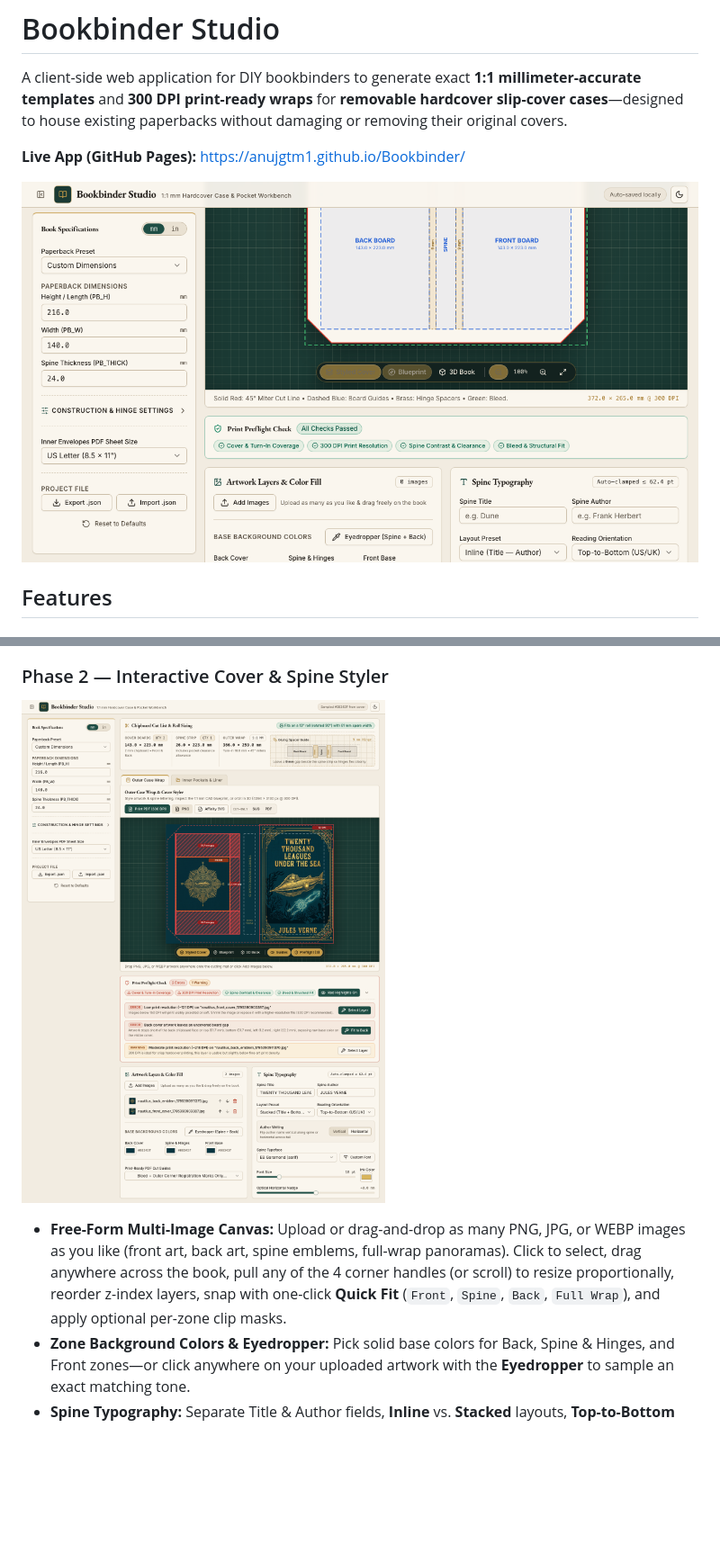
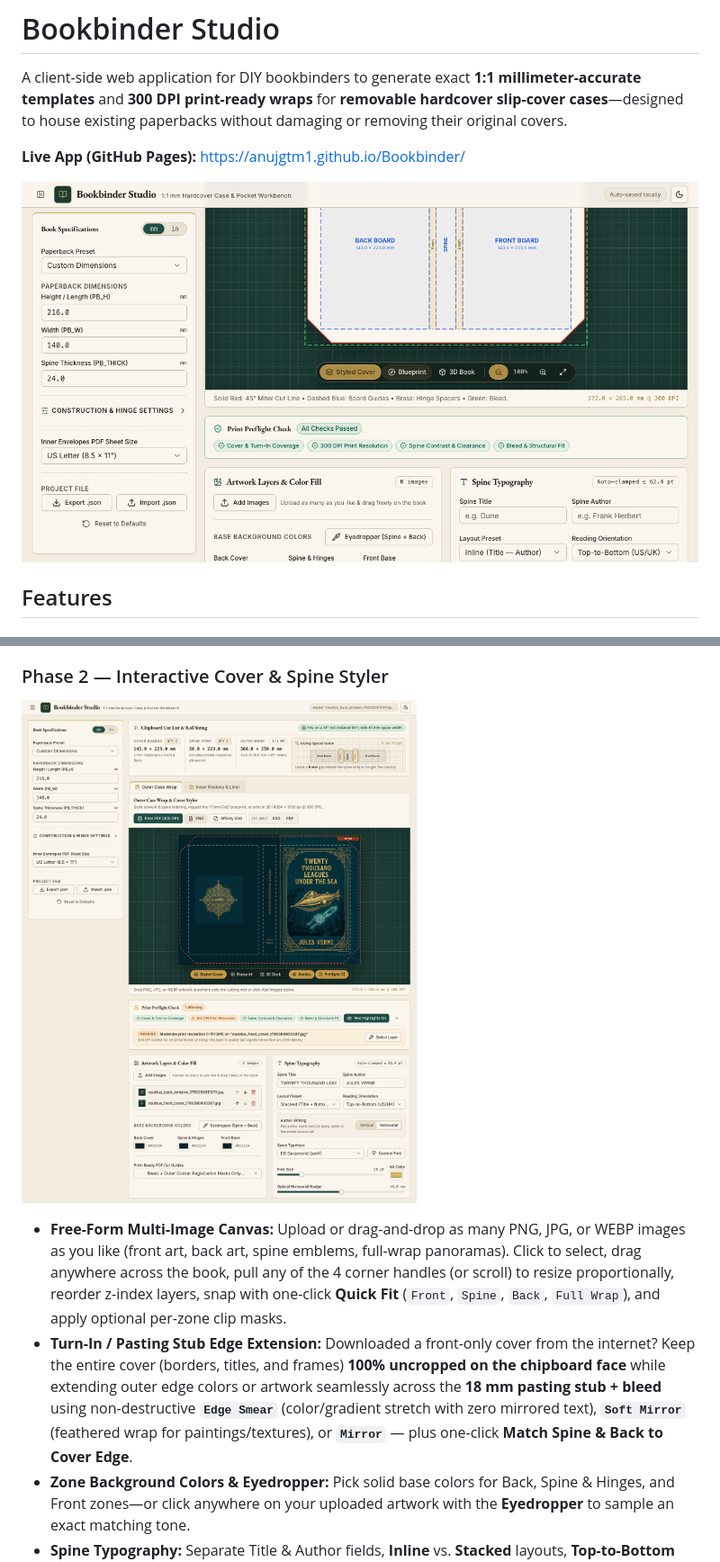
Before and after one commit to anujgtm1/Bookbinder, a Markdown page: README.md, 2 parts joined by grey strips. Shown at 90% size. GitHub-like rendering; pictures changed too: docs/screenshots/cover-styler.png, docs/screenshots/structural-templates.png; blank space fills up the shorter version.

Commit message:
docs: showcase Edge Smear pasting-stub extension in README screenshots and roadmap

```diff
--- a/README.md
+++ b/README.md
@@ -22,6 +22,7 @@ A client-side web application for DIY bookbinders to generate exact **1:1 millim
 ![Bookbinder Studio — Interactive Cover & Spine Styler](./docs/screenshots/cover-styler.png)
 
 - **Free-Form Multi-Image Canvas:** Upload or drag-and-drop as many PNG, JPG, or WEBP images as you like (front art, back art, spine emblems, full-wrap panoramas). Click to select, drag anywhere across the book, pull any of the 4 corner handles (or scroll) to resize proportionally, reorder z-index layers, snap with one-click **Quick Fit** (`Front`, `Spine`, `Back`, `Full Wrap`), and apply optional per-zone clip masks.
+- **Turn-In / Pasting Stub Edge Extension:** Downloaded a front-only cover from the internet? Keep the entire cover (borders, titles, and frames) **100% uncropped on the chipboard face** while extending outer edge colors or artwork seamlessly across the **18 mm pasting stub + bleed** using non-destructive **`Edge Smear`** (color/gradient stretch with zero mirrored text), **`Soft Mirror`** (feathered wrap for paintings/textures), or **`Mirror`** — plus one-click **Match Spine & Back to Cover Edge**.
 - **Zone Background Colors & Eyedropper:** Pick solid base colors for Back, Spine & Hinges, and Front zones—or click anywhere on your uploaded artwork with the **Eyedropper** to sample an exact matching tone.
 - **Spine Typography:** Separate Title & Author fields, **Inline** vs. **Stacked** layouts, **Top-to-Bottom (US/UK)** vs. **Bottom-to-Top (European)** reading orientations, **Vertical vs. Horizontal Author Writing** (auto-wrapped across the spine tail), 6 bundled offline classic literary fonts (*EB Garamond, Libre Baskerville, Cormorant Garamond, Lora, Inter, Montserrat*), custom `.ttf`/`.otf`/`.woff`/`.woff2` uploader, automatic font-size clamping (`≤ SPINE_W - 4.0 mm` to clear the 9 mm hinges), and a `±2.0 mm` optical horizontal nudge.
 - **Interactive 3D Folded Book Preview:** Toggle right in the cutting-mat HUD between the 2D flat wrap and a draggable CSS 3D hardcover volume rendered at exact `BOARD_W × BOARD_H × SPINE_W` proportions with recessed cream page edges, pressed hinge shadows, live spine typography, and quick camera presets (`Front 3/4`, `Spine`, `Back 3/4`, `Front`).
```
Also changed, not shown: docs/ROADMAP.md (+3 -2 lines), docs/screenshots/book-3d-preview.png, docs/screenshots/inner-pockets.png.
